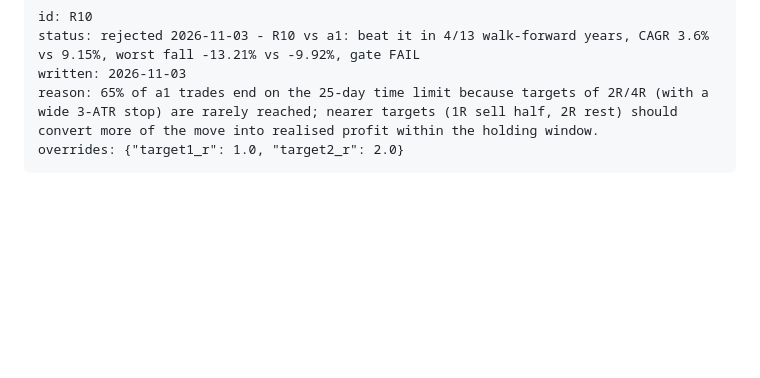
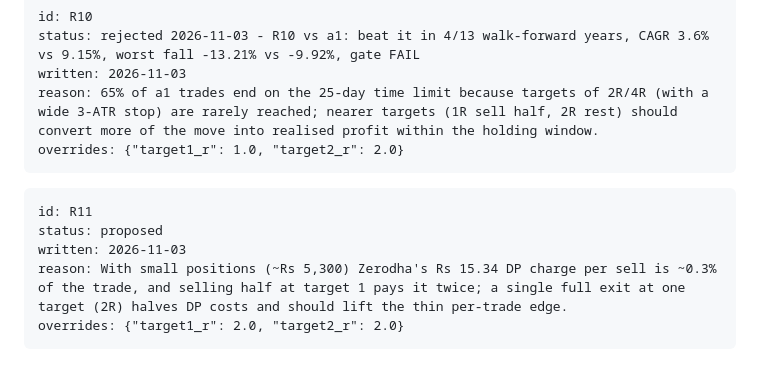
Before and after one commit to Vansh22215-cloud/shri-labh-jewellers, a Markdown page: swing-system/IMPROVEMENTS.md, the part around the change. Rendered like a GitHub page; blank space fills up the shorter version.

````diff
--- a/swing-system/IMPROVEMENTS.md
+++ b/swing-system/IMPROVEMENTS.md
@@ -98,3 +98,11 @@ written: 2026-11-03
 reason: 65% of a1 trades end on the 25-day time limit because targets of 2R/4R (with a wide 3-ATR stop) are rarely reached; nearer targets (1R sell half, 2R rest) should convert more of the move into realised profit within the holding window.
 overrides: {"target1_r": 1.0, "target2_r": 2.0}
 ```
+
+```proposal
+id: R11
+status: proposed
+written: 2026-11-03
+reason: With small positions (~Rs 5,300) Zerodha's Rs 15.34 DP charge per sell is ~0.3% of the trade, and selling half at target 1 pays it twice; a single full exit at one target (2R) halves DP costs and should lift the thin per-trade edge.
+overrides: {"target1_r": 2.0, "target2_r": 2.0}
+```
````
Also changed, not shown: swing-system/ROADMAP.md (+10 -0 lines).
